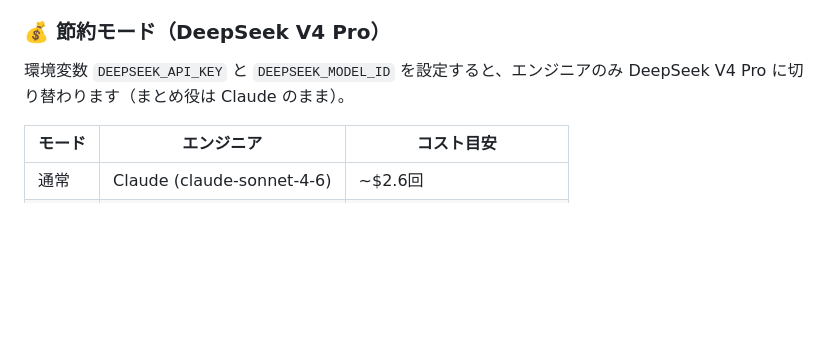
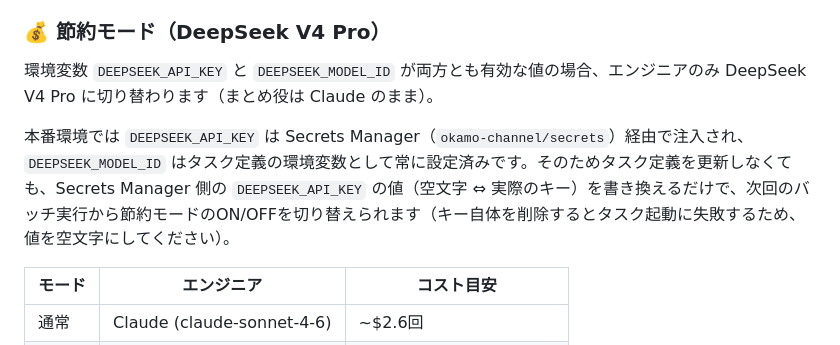
Before and after one commit to okamoto53515606/channel, a Markdown page: README.md, the part around the change. Rendered like a GitHub page; blank space fills up the shorter version.

Commit message:
docs: 節約モードのDEEPSEEK_API_KEY管理方法をSecrets Manager経由に更新
DEEPSEEK_API_KEYがECSタスク定義のenvironmentからsecretsに移行したことに伴い、
README.mdの節約モード説明を更新。タスク定義を再デプロイしなくてもSecrets Manager
側の値を書き換えるだけで節約モードのON/OFFを切り替えられる旨を追記。

```diff
--- a/README.md
+++ b/README.md
@@ -29,7 +29,9 @@ AI 3人（Claude / GPT / Gemini）が [okamoのhomepage](https://www.okamomedia.
 
 ### 💰 節約モード（DeepSeek V4 Pro）
 
-環境変数 `DEEPSEEK_API_KEY` と `DEEPSEEK_MODEL_ID` を設定すると、エンジニアのみ DeepSeek V4 Pro に切り替わります（まとめ役は Claude のまま）。
+環境変数 `DEEPSEEK_API_KEY` と `DEEPSEEK_MODEL_ID` が両方とも有効な値の場合、エンジニアのみ DeepSeek V4 Pro に切り替わります（まとめ役は Claude のまま）。
+
+本番環境では `DEEPSEEK_API_KEY` は Secrets Manager（`okamo-channel/secrets`）経由で注入され、`DEEPSEEK_MODEL_ID` はタスク定義の環境変数として常に設定済みです。そのためタスク定義を更新しなくても、Secrets Manager 側の `DEEPSEEK_API_KEY` の値（空文字 ⇔ 実際のキー）を書き換えるだけで、次回のバッチ実行から節約モードのON/OFFを切り替えられます（キー自体を削除するとタスク起動に失敗するため、値を空文字にしてください）。
 
 | モード | エンジニア | コスト目安 |
 |---|---|---|
```
